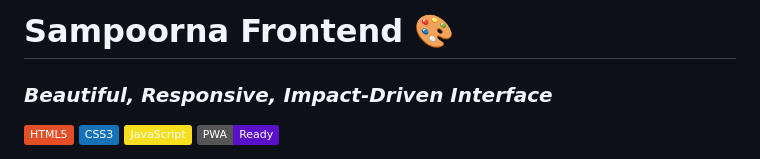
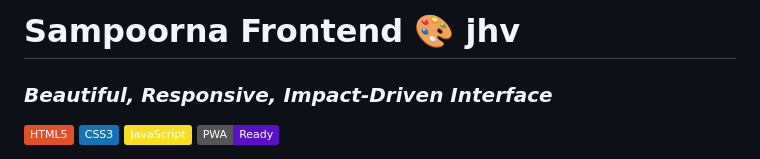
Before and after one commit to PaceRunerz/Global_Aid_Network_frontend, a Markdown page: README.md, the part around the change. Rendered like a GitHub page; badges without logos.

```diff
--- a/README.md
+++ b/README.md
@@ -1,4 +1,4 @@
-# Sampoorna Frontend 🎨
+# Sampoorna Frontend 🎨 jhv
 ### *Beautiful, Responsive, Impact-Driven Interface*
 
 [![HTML5](https://img.shields.io/badge/HTML5-E34F26?style=flat&logo=html5&logoColor=white)](https://developer.mozilla.org/en-US/docs/Web/HTML)
```
